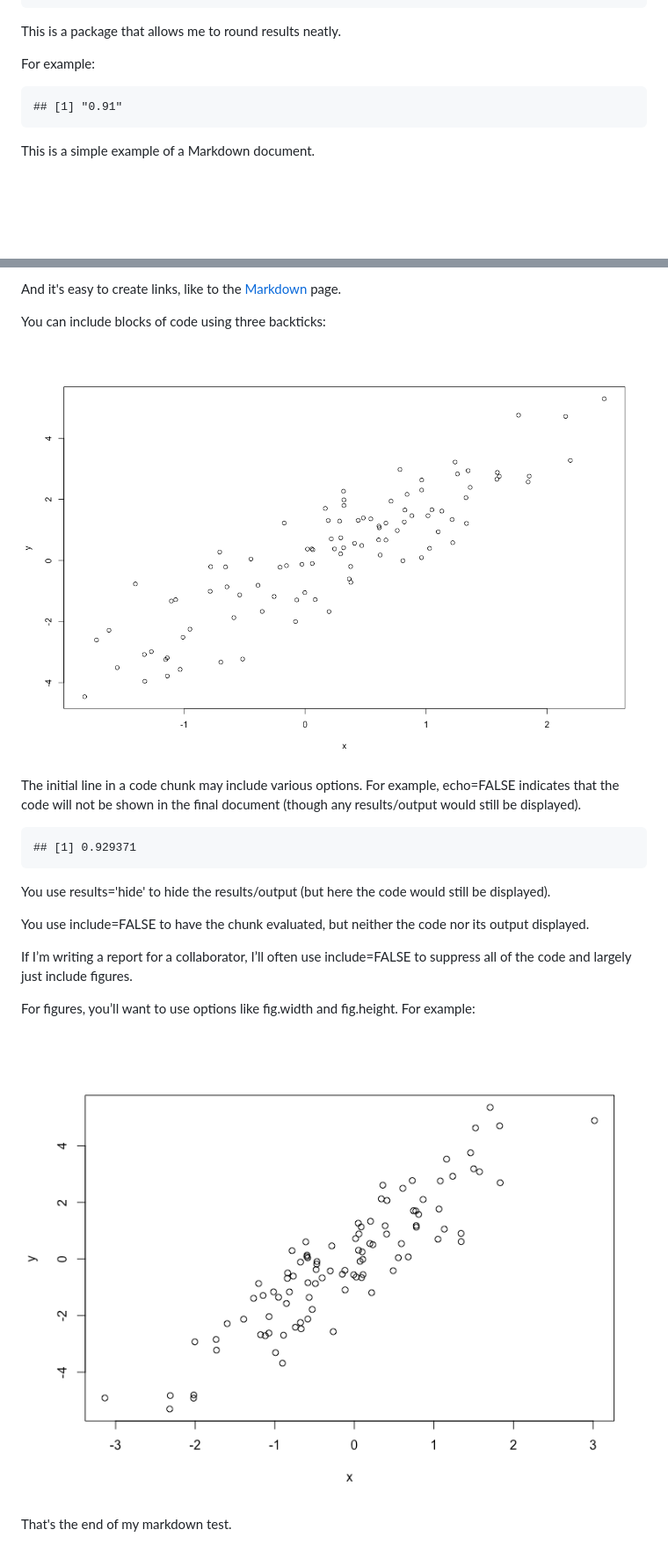
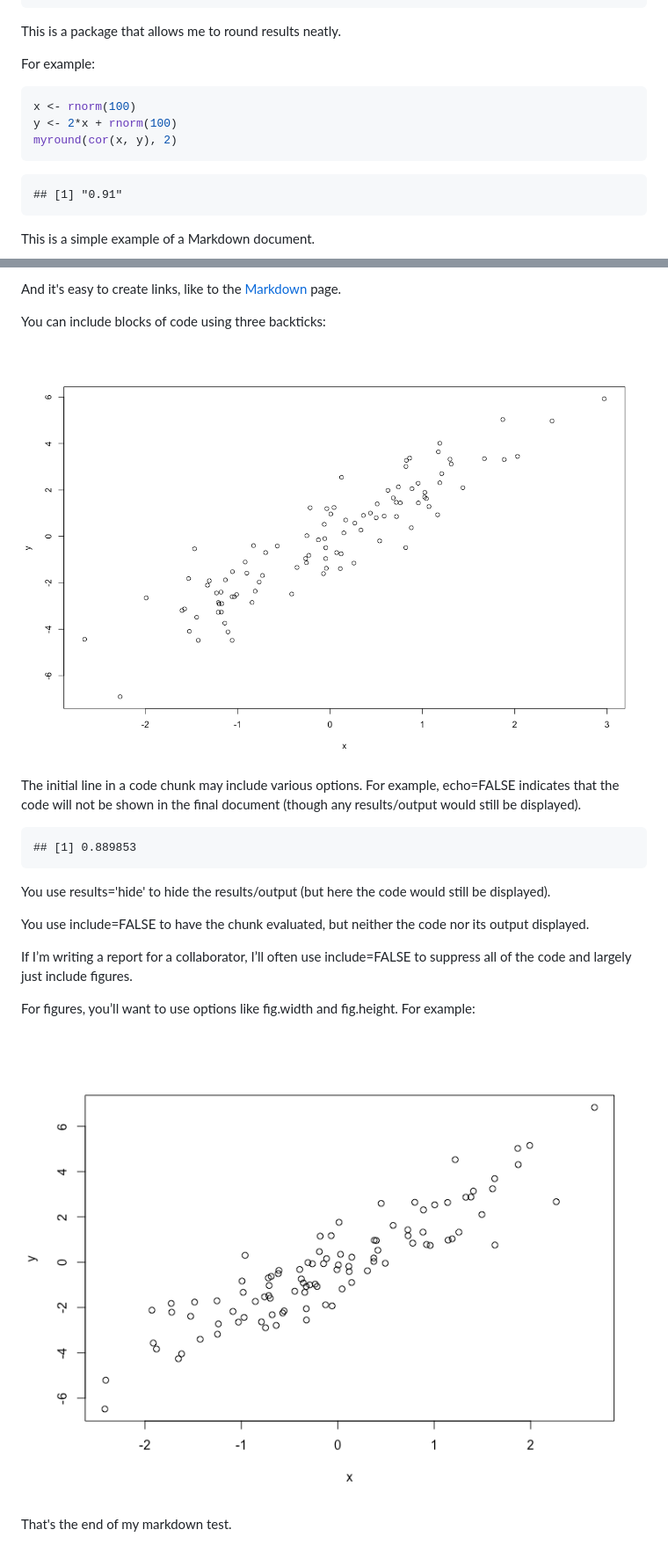
Before and after one commit to noeldjohnson/RMarkdown, a Markdown page: RMarkdown.md, 2 parts joined by grey strips. Shown at 88% size. Drawn GitHub-style; pictures changed too: Figs/scatterplot-1.png, Figs/simulate_data-1.png; blank space fills up the shorter version.

````diff
--- a/RMarkdown.md
+++ b/RMarkdown.md
@@ -15,6 +15,12 @@ This is a package that allows me to round results neatly.
 
 For example:
 
+
+```r
+x <- rnorm(100)
+y <- 2*x + rnorm(100)
+myround(cor(x, y), 2)
+```
 
 ```
 ## [1] "0.91"
@@ -49,7 +55,7 @@ The initial line in a code chunk may include various options. For example, echo=
 
 
 ```
-## [1] 0.929371
+## [1] 0.889853
 ```
 
 You use results='hide' to hide the results/output (but here the code would still be displayed).
````
Also changed, not shown: 2 other files.
